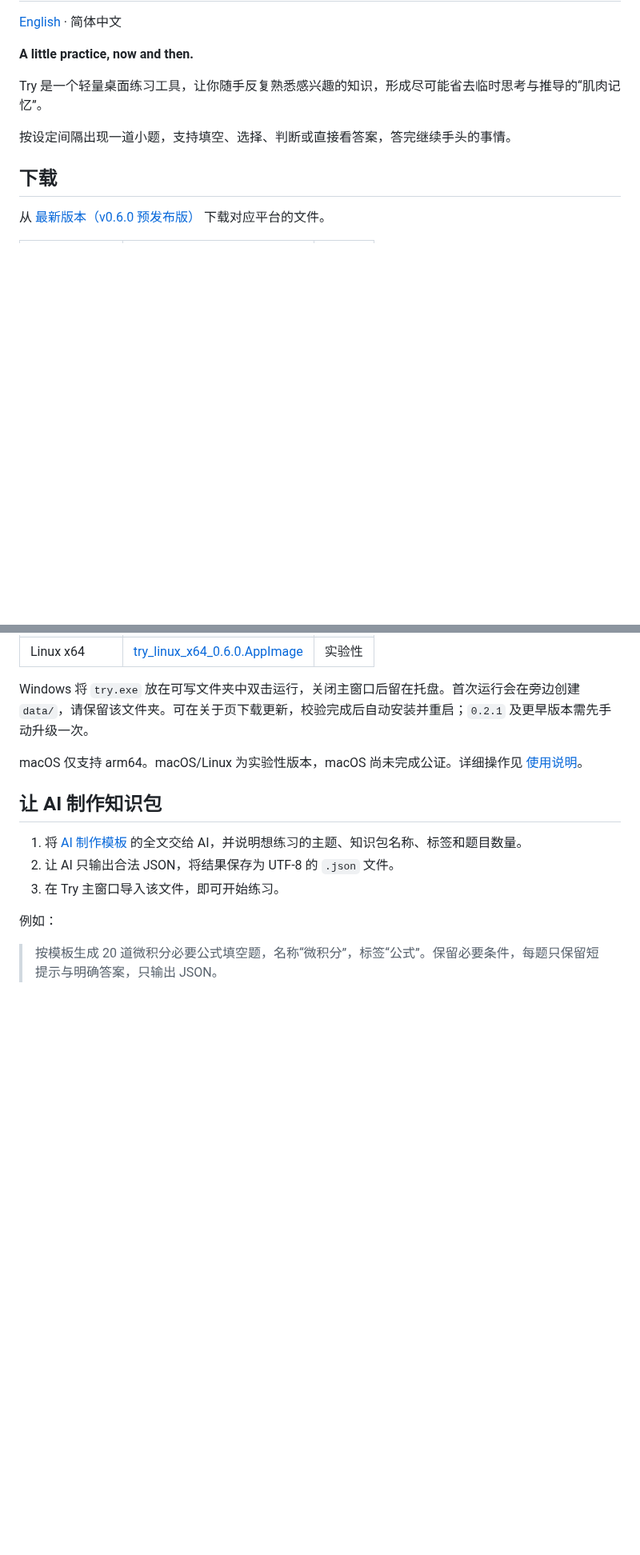
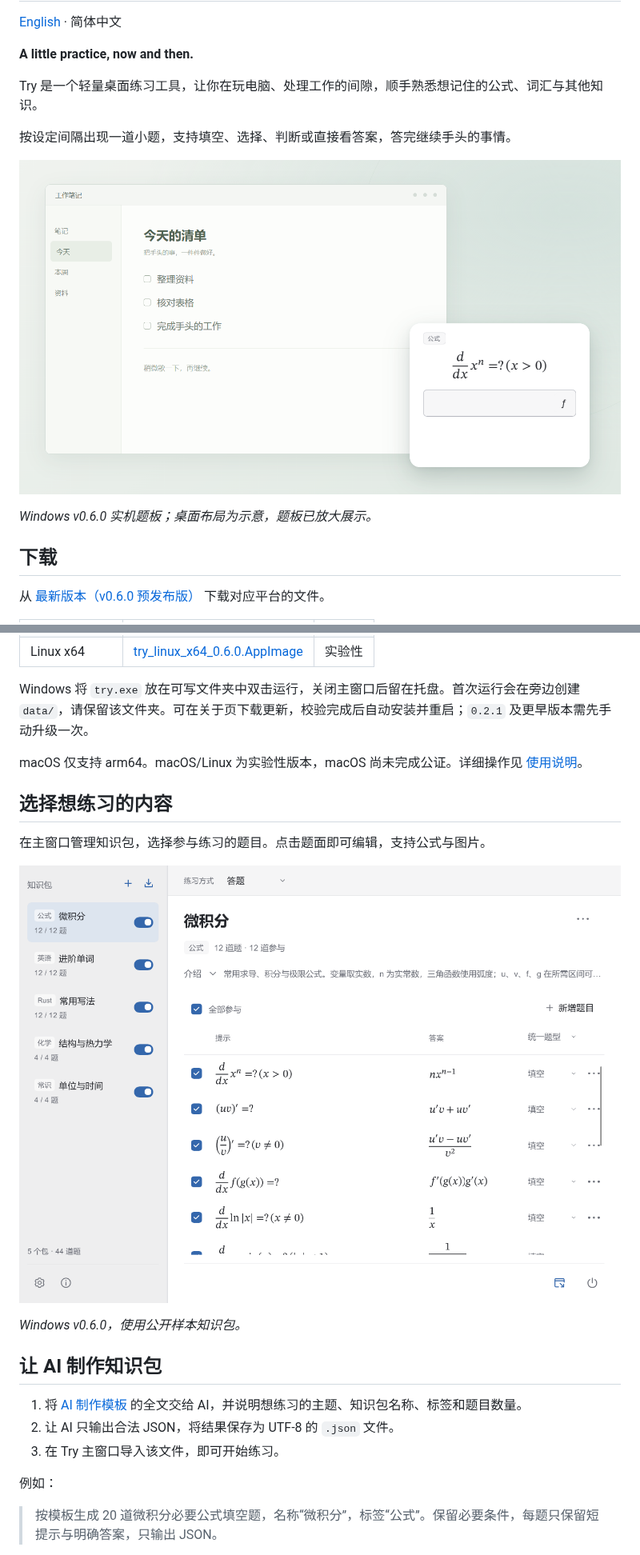
Before and after one commit to Ethan-decoy/Try, a Markdown page: README.md, 2 parts joined by grey strips. Shown at 80% size. GitHub-like rendering; pictures changed too: docs/images/knowledge_library.png (added), docs/images/practice_desktop.png (added); blank space fills up the shorter version.

```diff
--- a/README.md
+++ b/README.md
@@ -4,9 +4,13 @@
 
 **A little practice, now and then.**
 
-Try 是一个轻量桌面练习工具，让你随手反复熟悉感兴趣的知识，形成尽可能省去临时思考与推导的“肌肉记忆”。
+Try 是一个轻量桌面练习工具，让你在玩电脑、处理工作的间隙，顺手熟悉想记住的公式、词汇与其他知识。
 
 按设定间隔出现一道小题，支持填空、选择、判断或直接看答案，答完继续手头的事情。
+
+![Try v0.6.0 的公式练习题板显示在桌面角落](docs/images/practice_desktop.png)
+
+*Windows v0.6.0 实机题板；桌面布局为示意，题板已放大展示。*
 
 ## 下载
 
@@ -21,6 +25,14 @@ Try 是一个轻量桌面练习工具，让你随手反复熟悉感兴趣的知
 Windows 将 `try.exe` 放在可写文件夹中双击运行，关闭主窗口后留在托盘。首次运行会在旁边创建 `data/`，请保留该文件夹。可在关于页下载更新，校验完成后自动安装并重启；`0.2.1` 及更早版本需先手动升级一次。
 
 macOS 仅支持 arm64。macOS/Linux 为实验性版本，macOS 尚未完成公证。详细操作见 [使用说明](docs/user_guide.md)。
+
+## 选择想练习的内容
+
+在主窗口管理知识包，选择参与练习的题目。点击题面即可编辑，支持公式与图片。
+
+![Try v0.6.0 主窗口中的公开知识包与微积分公式列表](docs/images/knowledge_library.png)
+
+*Windows v0.6.0，使用公开样本知识包。*
 
 ## 让 AI 制作知识包
 
```
Also changed, not shown: readme_en.md (+14 -2 lines).
